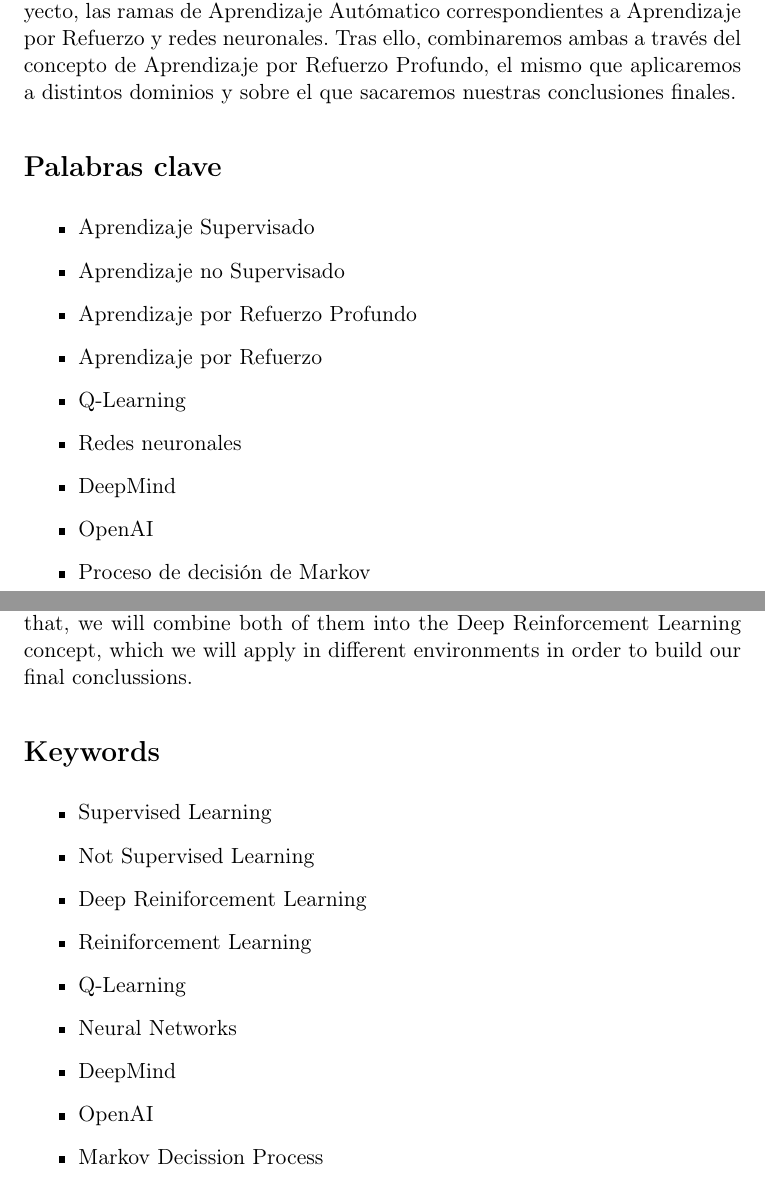
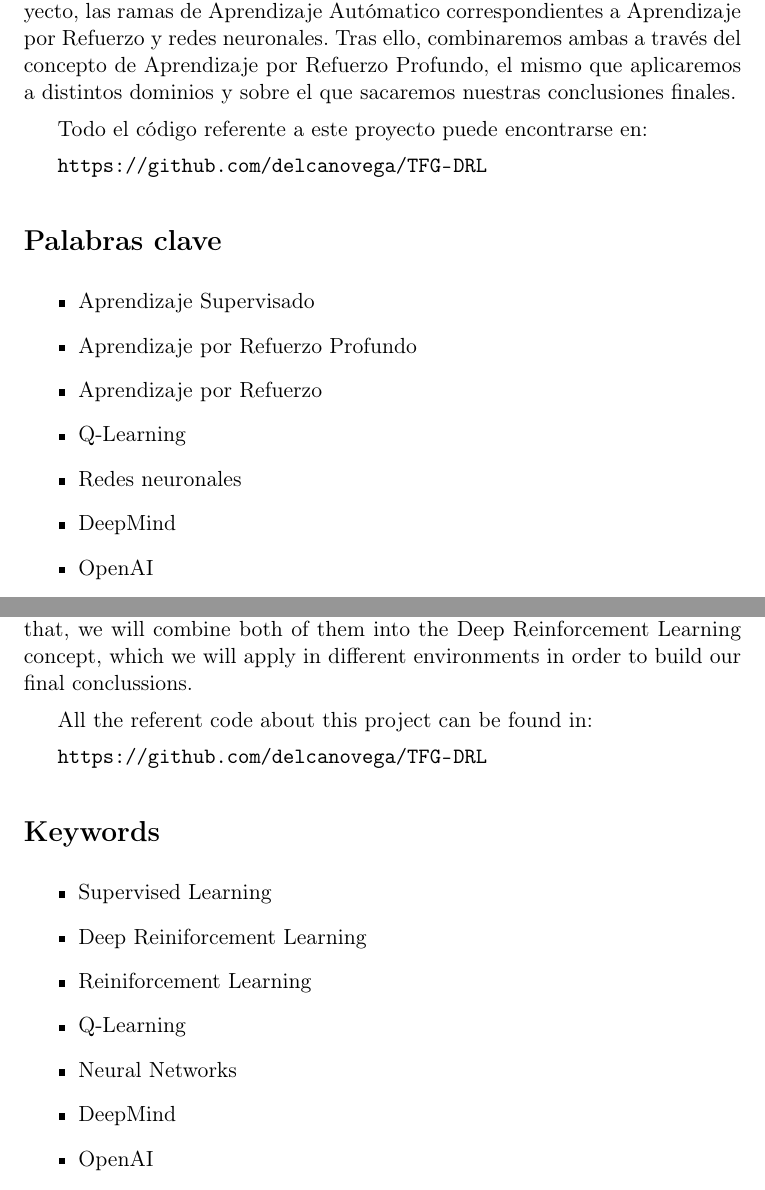
Before and after one commit to delcanovega/TFG-Memoria, a LaTeX book (TFMTeXiS.tex, which reads Cascaras/abstract.tex, Cascaras/resumen.tex): two parts of pages 9 and 11 of 76, joined at a grey line, cut so that both start at the same text. Compiled offline with pdfLaTeX; a LaTeX package or settings file that is missing is left out.

Commit message:
resumen + abstract github añadido

```diff
--- a/Cascaras/abstract.tex
+++ b/Cascaras/abstract.tex
@@ -4,16 +4,18 @@ In this report we are going to show the knowledges that we have adquired along t
 
 We will start studying our project theorical bases, Machine Learning branches related with Reinforcement Learning and Neural Networks. After that, we will combine both of them into the Deep Reinforcement Learning concept, which we will apply in different environments in order to build our final conclussions.
 
+All the referent code about this project can be found in:
+
+\url{https://github.com/delcanovega/TFG-DRL}
+
 \section*{Keywords}
 
 \begin{itemize}
     \item Supervised Learning
-    \item Not Supervised Learning
     \item Deep Reiniforcement Learning
     \item Reiniforcement Learning
     \item Q-Learning
     \item Neural Networks
     \item DeepMind
     \item OpenAI
-    \item Markov Decission Process
 \end{itemize}
--- a/Cascaras/resumen.tex
+++ b/Cascaras/resumen.tex
@@ -4,18 +4,18 @@ En esta memoria vamos a proyectar los conocimientos que hemos adquirido a lo lar
 
 Empezaremos estudiando lo que serán las bases teóricas de nuestro proyecto, las ramas de Aprendizaje Autómatico correspondientes a Aprendizaje por Refuerzo y redes neuronales. Tras ello, combinaremos ambas a través del concepto de Aprendizaje por Refuerzo Profundo, el mismo que aplicaremos a distintos dominios y sobre el que sacaremos nuestras conclusiones finales.
 
+Todo el código referente a este proyecto puede encontrarse en:
 
+\url{https://github.com/delcanovega/TFG-DRL}
 
 \section*{Palabras clave}
 
 \begin{itemize}
     \item Aprendizaje Supervisado
-    \item Aprendizaje no Supervisado
     \item Aprendizaje por Refuerzo Profundo
     \item Aprendizaje por Refuerzo
     \item Q-Learning
     \item Redes neuronales
     \item DeepMind
     \item OpenAI
-    \item Proceso de decisión de Markov
 \end{itemize}
```
